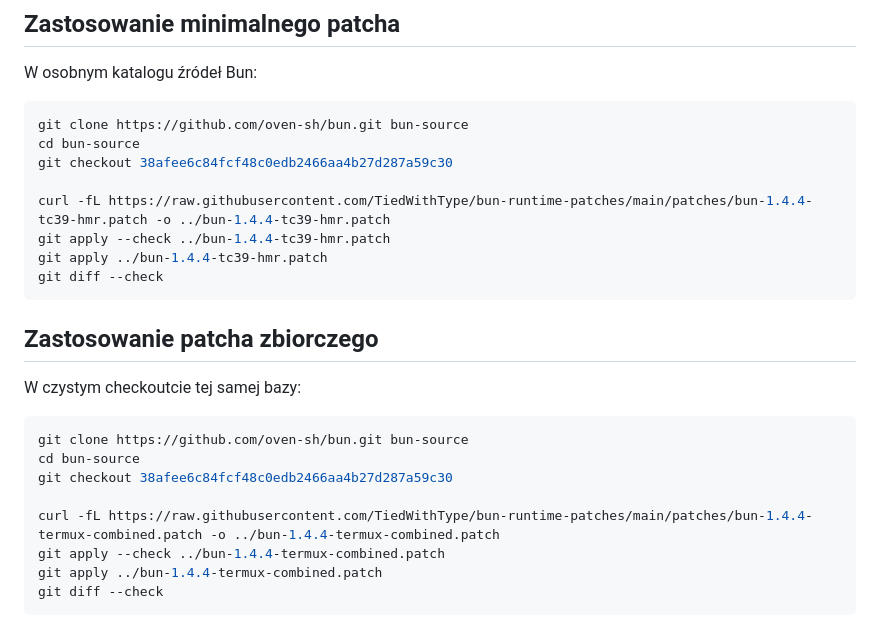
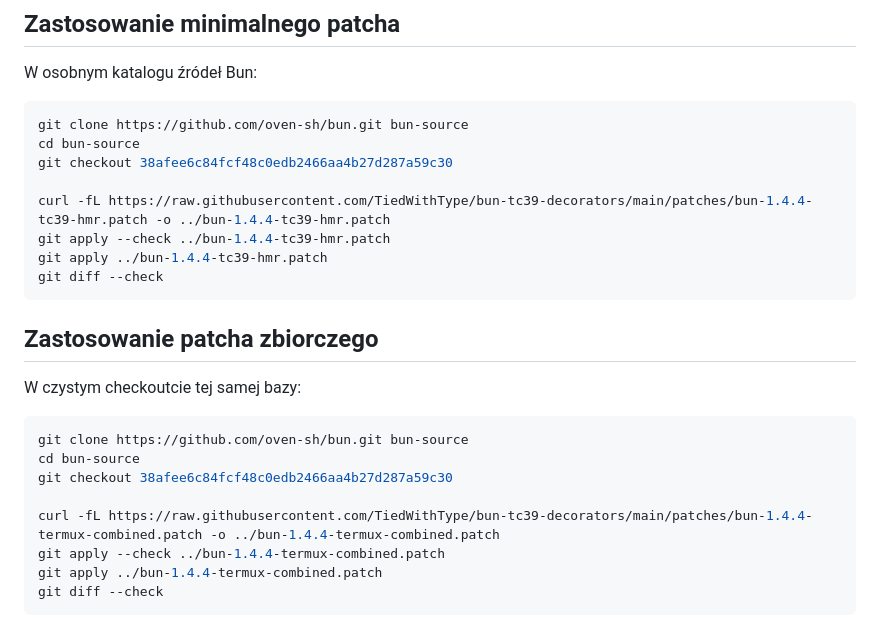
Before and after one commit to TiedWithType/bun-tc39-decorators, a Markdown page: docs/bun-1.4.4-patches.md, the part around one of its changes. GitHub-like rendering.

Commit message:
docs: correct patch download URL before repository rename

```diff
--- a/docs/bun-1.4.4-patches.md
+++ b/docs/bun-1.4.4-patches.md
@@ -79,7 +79,7 @@ git clone https://github.com/oven-sh/bun.git bun-source
 cd bun-source
 git checkout 38afee6c84fcf48c0edb2466aa4b27d287a59c30
 
-curl -fL https://raw.githubusercontent.com/TiedWithType/bun-runtime-patches/main/patches/bun-1.4.4-tc39-hmr.patch -o ../bun-1.4.4-tc39-hmr.patch
+curl -fL https://raw.githubusercontent.com/TiedWithType/bun-tc39-decorators/main/patches/bun-1.4.4-tc39-hmr.patch -o ../bun-1.4.4-tc39-hmr.patch
 git apply --check ../bun-1.4.4-tc39-hmr.patch
 git apply ../bun-1.4.4-tc39-hmr.patch
 git diff --check
@@ -94,7 +94,7 @@ git clone https://github.com/oven-sh/bun.git bun-source
 cd bun-source
 git checkout 38afee6c84fcf48c0edb2466aa4b27d287a59c30
 
-curl -fL https://raw.githubusercontent.com/TiedWithType/bun-runtime-patches/main/patches/bun-1.4.4-termux-combined.patch -o ../bun-1.4.4-termux-combined.patch
+curl -fL https://raw.githubusercontent.com/TiedWithType/bun-tc39-decorators/main/patches/bun-1.4.4-termux-combined.patch -o ../bun-1.4.4-termux-combined.patch
 git apply --check ../bun-1.4.4-termux-combined.patch
 git apply ../bun-1.4.4-termux-combined.patch
 git diff --check
```
Also changed, not shown: other parts of docs/bun-1.4.4-patches.md (+2 -2 lines).
